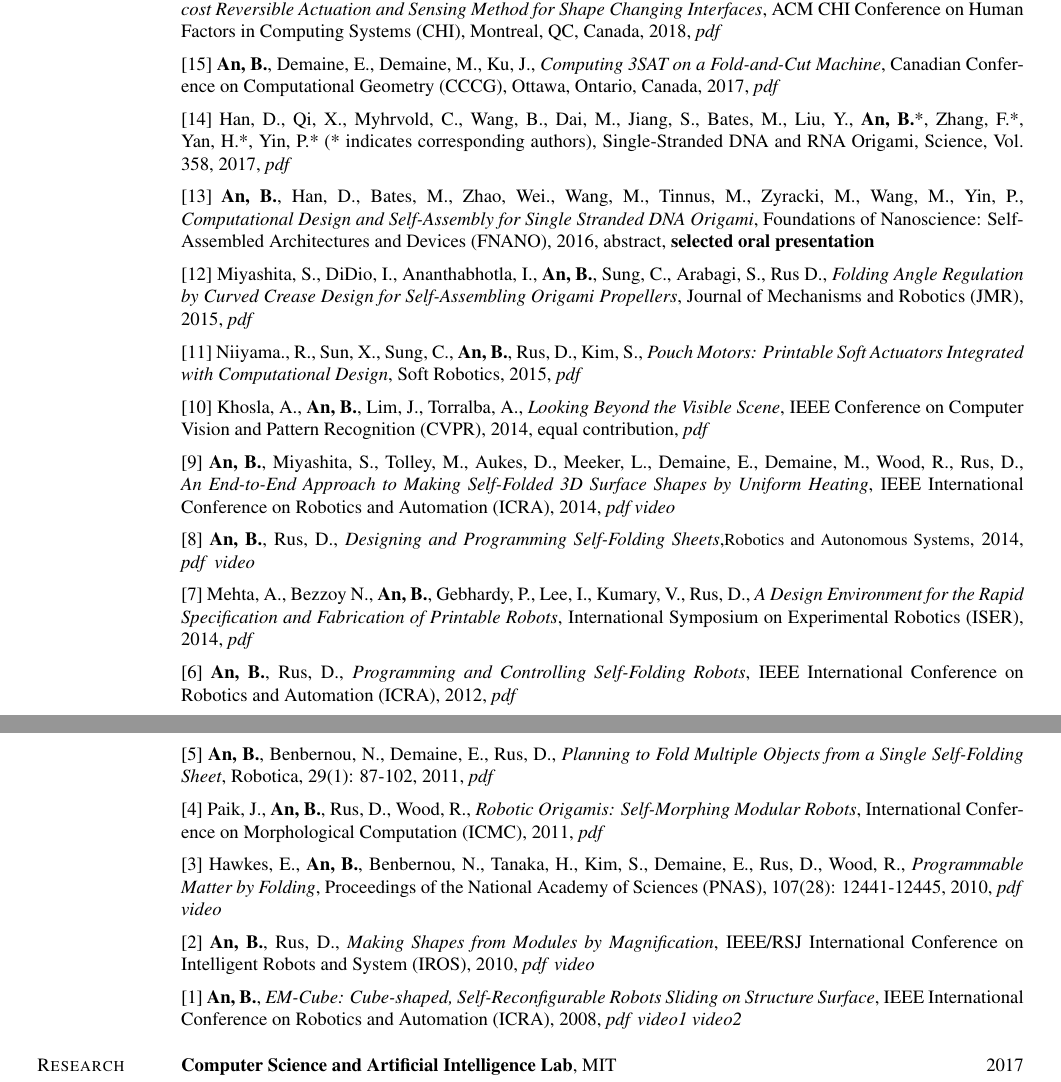
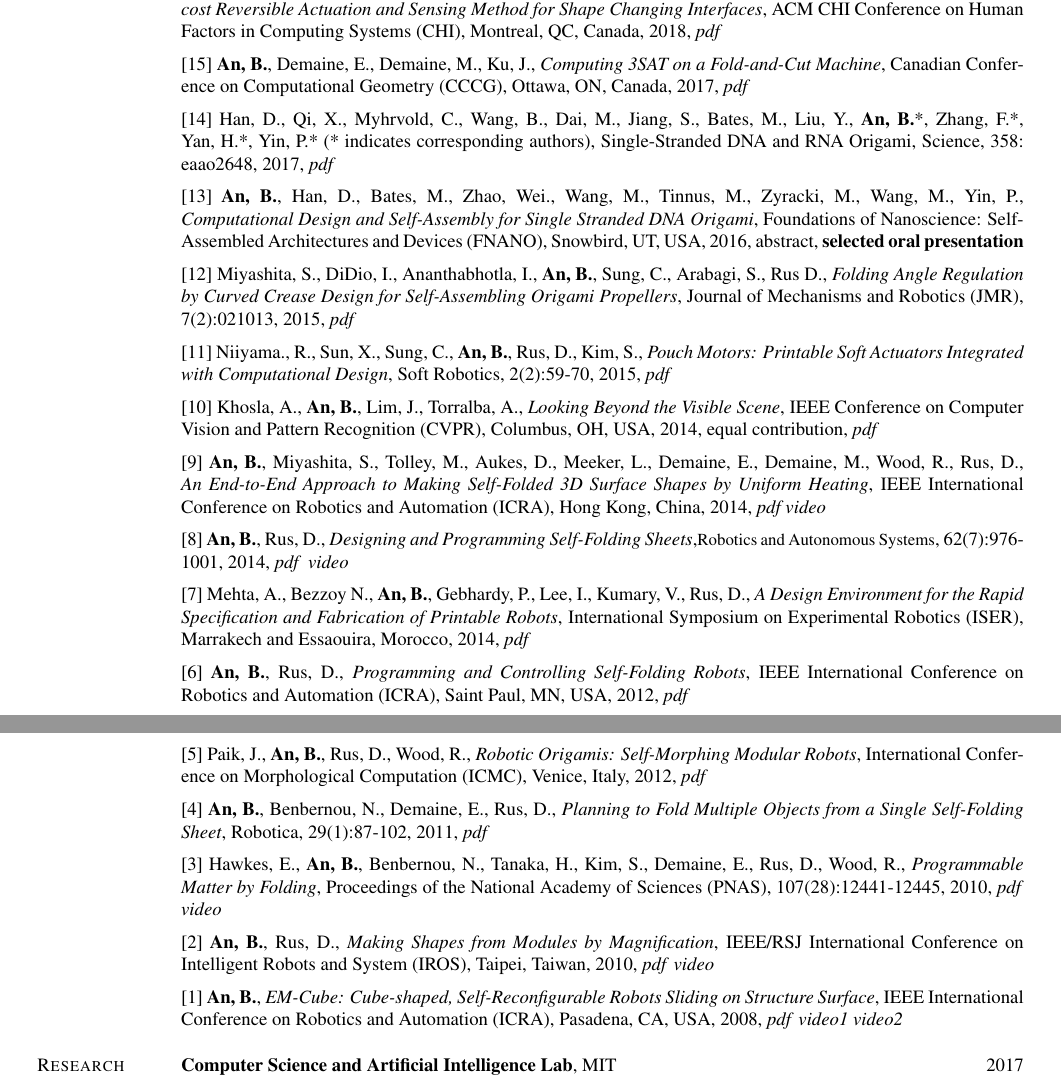
Before and after one commit to csail-com/csail-com.github.io, a LaTeX CV (_cv/cv-kwon-an.tex, which reads _cv/cv-contents.tex): two parts of pages 1 and 2 of 3, joined at a grey line, cut so that both start at the same text. The pictures show the PDF file cv-kwon-an.pdf that the author committed with the source.

Commit message:
Complete cites of the web and the cv

```diff
--- a/_cv/cv-contents.tex
+++ b/_cv/cv-contents.tex
@@ -23,51 +23,50 @@ Thesis: Scaling of Dynamic Surface Growth Model on Fractal Dimension
 \section{Publications}{publications}
 \firstentry{[19] Wang, W. , Chen, S., {\bf An, B.}, Huang, K., Bai, T., Xu, M., Bellot, G., Ke, Y., Xiang, Y., and Wei, B., {\it Complex wireframe DNA nanostructures from simple building blocks}, Nature Communications, 10:1067, 2019, \href{https://www.drancom.com/paper/nc2019.pdf}{\color{black}{\it pdf}} \vspace{0.5mm}}
 
-\entry{[18] {\bf An, B.}, Miyashita, S., Ong, A., Aukes, D., L., Tolley, M., Demaine, E., Demaine, M., Wood, R., Rus, D., \hspace{20mm} {\it An End-to-End Approach to Self-Folding Origami Structures}, IEEE Transactions on Robotics, 34(6): 1409-1424, 2018, \href{https://www.drancom.com/paper/An2018tro.pdf}{\color{black}{\it pdf}}\vspace{0.5mm}}
+\entry{[18] {\bf An, B.}, Miyashita, S., Ong, A., Aukes, D., L., Tolley, M., Demaine, E., Demaine, M., Wood, R., Rus, D., \hspace{20mm} {\it An End-to-End Approach to Self-Folding Origami Structures}, IEEE Transactions on Robotics, 34(6):1409-1424, 2018, \href{https://www.drancom.com/paper/An2018tro.pdf}{\color{black}{\it pdf}}\vspace{0.5mm}}
 
 \entry{[17] {\bf An, B.}, Tao, Y., Gu, J., Cheng, T., Chen, X., Zhang, X., Zhao, W., Do, Y., Takahashi S., Wu, H., Zhang, T., Yao, L.,  {\it Thermorph: Democratizing 4D Printing of Self-Folding Materials and Interfaces}, ACM CHI Conference on Human Factors in Computing Systems (CHI), Montreal, QC, Canada, 2018, \href{https://www.drancom.com/paper/An2018chi.pdf}{\color{black}{\it pdf}}\vspace{0.5mm}}
 
 \entry{[16] Wang G., Cheng, T., Do, Y., Yang, H., Tao, Y., Gu, J., {\bf An, B.}, Yao, L.,  {\it Printed Paper Actuator: A Low-cost Reversible Actuation and Sensing Method for Shape Changing Interfaces}, ACM CHI Conference on Human Factors in Computing Systems (CHI), Montreal, QC, Canada, 2018, \href{https://www.drancom.com/paper/ppa2018chi.pdf}{\color{black}{\it pdf}} \vspace{0.5mm}}
 
-\entry{[15] {\bf An, B.}, Demaine, E., Demaine, M., Ku, J., {\it Computing 3SAT on a Fold-and-Cut Machine}, Canadian Conference on Computational Geometry (CCCG), Ottawa, Ontario, Canada, 2017, \href{https://www.drancom.com/paper/An2017cccg.pdf}{\color{black}{\it pdf}}\vspace{0.5mm}}
+\entry{[15] {\bf An, B.}, Demaine, E., Demaine, M., Ku, J., {\it Computing 3SAT on a Fold-and-Cut Machine}, Canadian Conference on Computational Geometry (CCCG), Ottawa, ON, Canada, 2017, \href{https://www.drancom.com/paper/An2017cccg.pdf}{\color{black}{\it pdf}}\vspace{0.5mm}}
 
 
-\entry{[14] Han, D., Qi, X., Myhrvold, C., Wang, B., Dai, M., Jiang, S., Bates, M., Liu, Y., {\bf An, B.}*, Zhang, F.*, Yan,~H.*, Yin, P.* (* indicates corresponding authors), Single-Stranded DNA and RNA Origami, Science, Vol. 358, 2017, \href{https://www.drancom.com/paper/sci2017ssdna.pdf}{\color{black}{\it pdf}}\vspace{0.5mm}}
+\entry{[14] Han, D., Qi, X., Myhrvold, C., Wang, B., Dai, M., Jiang, S., Bates, M., Liu, Y., {\bf An, B.}*, Zhang, F.*, Yan,~H.*, Yin, P.* (* indicates corresponding authors), Single-Stranded DNA and RNA Origami, Science, 358: eaao2648, 2017, \href{https://www.drancom.com/paper/sci2017ssdna.pdf}{\color{black}{\it pdf}}\vspace{0.5mm}}
 
-\entry{[13] {\bf An, B.}, Han, D., Bates, M., Zhao, Wei., Wang, M., Tinnus, M., Zyracki, M., Wang, M., Yin, P.,  \hspace{20mm}  {\it Computational Design and Self-Assembly for Single Stranded DNA Origami}, Foundations of Nanoscience: Self-Assembled Architectures and Devices (FNANO), 2016, abstract, {\bf selected oral presentation}\vspace{0.5mm}}
+\entry{[13] {\bf An, B.}, Han, D., Bates, M., Zhao, Wei., Wang, M., Tinnus, M., Zyracki, M., Wang, M., Yin, P.,  \hspace{20mm}  {\it Computational Design and Self-Assembly for Single Stranded DNA Origami}, Foundations of Nanoscience: Self-Assembled Architectures and Devices (FNANO), Snowbird, UT, USA, 2016, abstract, {\bf selected oral presentation}\vspace{0.5mm}}
 
-\entry{[12] Miyashita, S., DiDio, I., Ananthabhotla, I., {\bf An, B.}, Sung, C., Arabagi, S., Rus D., {\it Folding Angle Regulation by Curved Crease Design for Self-Assembling Origami Propellers}, Journal of Mechanisms and Robotics (JMR), 2015, \href{https://www.drancom.com/paper/miy2015jmr.pdf}{\color{black}{\it pdf}}\vspace{0.5mm}}
+\entry{[12] Miyashita, S., DiDio, I., Ananthabhotla, I., {\bf An, B.}, Sung, C., Arabagi, S., Rus D., {\it Folding Angle Regulation by Curved Crease Design for Self-Assembling Origami Propellers}, Journal of Mechanisms and Robotics (JMR), 7(2):021013, 2015, \href{https://www.drancom.com/paper/miy2015jmr.pdf}{\color{black}{\it pdf}}\vspace{0.5mm}}
 
-\entry{[11] Niiyama., R., Sun, X., Sung, C., {\bf An, B.}, Rus, D., Kim, S., {\it Pouch Motors: Printable Soft Actuators Integrated with Computational Design}, Soft Robotics, 2015, \href{https://www.drancom.com/paper/niiyama2015.pdf}{\color{black}{\it pdf}}\vspace{0.5mm}}
+\entry{[11] Niiyama., R., Sun, X., Sung, C., {\bf An, B.}, Rus, D., Kim, S., {\it Pouch Motors: Printable Soft Actuators Integrated with Computational Design}, Soft Robotics, 2(2):59-70,  2015, \href{https://www.drancom.com/paper/niiyama2015.pdf}{\color{black}{\it pdf}}\vspace{0.5mm}}
 
+\entry{[10] Khosla, A., {\bf An, B.}, Lim, J., Torralba, A., {\it Looking Beyond the Visible Scene}, IEEE Conference on Computer Vision and Pattern Recognition (CVPR), Columbus, OH, USA, 2014, equal contribution, \href{https://www.drancom.com/paper/An2014cvpr.pdf}{\color{black}{\it pdf}}\vspace{0.5mm}}
 
-\entry{[10] Khosla, A., {\bf An, B.}, Lim, J., Torralba, A., {\it Looking Beyond the Visible Scene}, IEEE Conference on Computer Vision and Pattern Recognition (CVPR), 2014, equal contribution, \href{https://www.drancom.com/paper/An2014cvpr.pdf}{\color{black}{\it pdf}}\vspace{0.5mm}}
-
-\entry{[9] {\bf An, B.}, Miyashita, S., Tolley, M., Aukes, D., Meeker, L., Demaine, E., Demaine, M., Wood, R., Rus, D., {\it An End-to-End Approach to Making Self-Folded 3D Surface Shapes by Uniform Heating}, IEEE International Conference on Robotics and Automation (ICRA), 2014,
+\entry{[9] {\bf An, B.}, Miyashita, S., Tolley, M., Aukes, D., Meeker, L., Demaine, E., Demaine, M., Wood, R., Rus, D., {\it An End-to-End Approach to Making Self-Folded 3D Surface Shapes by Uniform Heating}, IEEE International Conference on Robotics and Automation (ICRA), Hong Kong, China, 2014,
 \href{https://www.drancom.com/paper/An2014icra.pdf}{\color{black}{\it pdf}}	\href{http://youtu.be/NtBAKb_zmTs}{\color{black}\textit{video}}
 \vspace{0.5mm}}
 
-\entry{[8] {\bf An, B.}, Rus, D., {\it Designing and Programming Self-Folding Sheets},{\small Robotics and Autonomous Systems}, 2014, \href{https://www.drancom.com/paper/An2014ras.pdf}{\color{black}{\it pdf}}~	\href{http://youtu.be/E4-s3fkIBEM}{\color{black}\textit{video}}
+\entry{[8] {\bf An, B.}, Rus, D., {\it Designing and Programming Self-Folding Sheets},{\small Robotics and Autonomous Systems}, 62(7):976-1001, 2014, \href{https://www.drancom.com/paper/An2014ras.pdf}{\color{black}{\it pdf}}~	\href{http://youtu.be/E4-s3fkIBEM}{\color{black}\textit{video}}
 \vspace{0.5mm}}
 
-\entry{[7] {Mehta, A., Bezzoy N., {\bf An, B.}, Gebhardy, P., Lee, I., Kumary, V., Rus, D.}, {\it A Design Environment for the Rapid Specification and Fabrication of Printable Robots}, International Symposium on Experimental Robotics (ISER), 2014,
+\entry{[7] {Mehta, A., Bezzoy N., {\bf An, B.}, Gebhardy, P., Lee, I., Kumary, V., Rus, D.}, {\it A Design Environment for the Rapid Specification and Fabrication of Printable Robots}, International Symposium on Experimental Robotics (ISER), Marrakech and Essaouira, Morocco, 2014,
 \href{https://www.drancom.com/paper/iser2014.pdf}{\color{black}{\it pdf}}\vspace{0.5mm}}
 
-\entry{[6] {\bf An, B.}, Rus, D., {\it Programming and Controlling Self-Folding Robots}, IEEE International Conference on Robotics and Automation (ICRA), 2012, \href{https://www.drancom.com/paper/An2012icra.pdf}{\color{black}\textit{pdf}}\vspace{0.5mm}}
+\entry{[6] {\bf An, B.}, Rus, D., {\it Programming and Controlling Self-Folding Robots}, IEEE International Conference on Robotics and Automation (ICRA), Saint Paul, MN, USA, 2012, \href{https://www.drancom.com/paper/An2012icra.pdf}{\color{black}\textit{pdf}}\vspace{0.5mm}}
 
-\entry{[5] {\bf An, B.}, Benbernou, N., Demaine, E., Rus, D., {\it Planning to Fold Multiple Objects from a Single Self-Folding Sheet}, Robotica, 29(1): 87-102, 2011, \href{https://www.drancom.com/paper/An2011rob.pdf}{\color{black}\textit{pdf}}\vspace{0.5mm}}
+\entry{[5] Paik, J., {\bf An, B.}, Rus, D., Wood, R., {\it Robotic Origamis: Self-Morphing Modular Robots}, International Conference on Morphological Computation (ICMC), Venice, Italy, 2012, \href{https://www.drancom.com/paper/PA2011icmc.pdf}{\color{black}\textit{pdf}}\vspace{0.5mm}}
 
-\entry{[4] Paik, J., {\bf An, B.}, Rus, D., Wood, R., {\it Robotic Origamis: Self-Morphing Modular Robots}, International Conference on Morphological Computation (ICMC), 2011, \href{https://www.drancom.com/paper/PA2011icmc.pdf}{\color{black}\textit{pdf}}\vspace{0.5mm}}
+\entry{[4] {\bf An, B.}, Benbernou, N., Demaine, E., Rus, D., {\it Planning to Fold Multiple Objects from a Single Self-Folding Sheet}, Robotica, 29(1):87-102, 2011, \href{https://www.drancom.com/paper/An2011rob.pdf}{\color{black}\textit{pdf}}\vspace{0.5mm}}
 
-\entry{[3] Hawkes, E., {\bf An, B.}, Benbernou, N.,  Tanaka, H., Kim, S., Demaine, E., Rus, D., Wood, R., {\it Programmable Matter by Folding}, Proceedings of the National Academy of Sciences (PNAS), 107(28): 12441-12445, 2010, \href{https://www.drancom.com/paper/HA2010pnas.pdf}{\color{black}\textit{pdf}}
+\entry{[3] Hawkes, E., {\bf An, B.}, Benbernou, N.,  Tanaka, H., Kim, S., Demaine, E., Rus, D., Wood, R., {\it Programmable Matter by Folding}, Proceedings of the National Academy of Sciences (PNAS), 107(28):12441-12445, 2010, \href{https://www.drancom.com/paper/HA2010pnas.pdf}{\color{black}\textit{pdf}}
 \href{http://youtu.be/vNhE25GgwDM}{\color{black}\textit{video}}
 \vspace{0.5mm}}
 
-\entry{[2] {\bf An, B.}, Rus, D., {\it Making Shapes from Modules by Magnification}, IEEE/RSJ International Conference on Intelligent Robots and System (IROS), 2010, \href{https://www.drancom.com/paper/An2010iros.pdf}{\color{black}\textit{pdf}}
+\entry{[2] {\bf An, B.}, Rus, D., {\it Making Shapes from Modules by Magnification}, IEEE/RSJ International Conference on Intelligent Robots and System (IROS), Taipei, Taiwan, 2010, \href{https://www.drancom.com/paper/An2010iros.pdf}{\color{black}\textit{pdf}}
 \href{http://youtu.be/u7Tf_ohHoFM}{\color{black}\textit{video}}
 	\vspace{0.5mm}}
 
-\entry{[1] {\bf An, B.}, {\it EM-Cube: Cube-shaped, Self-Reconfigurable Robots Sliding on Structure Surface}, IEEE International Conference on Robotics and Automation (ICRA), 2008, \href{https://www.drancom.com/paper/An2008icra.pdf}{\color{black}\textit{pdf}}
+\entry{[1] {\bf An, B.}, {\it EM-Cube: Cube-shaped, Self-Reconfigurable Robots Sliding on Structure Surface}, IEEE International Conference on Robotics and Automation (ICRA), Pasadena, CA, USA, 2008, \href{https://www.drancom.com/paper/An2008icra.pdf}{\color{black}\textit{pdf}}
 \href{http://youtu.be/ObCGQW_MBGs}{\color{black}\textit{video1}}
 \href{http://youtu.be/nd18BOjUgss}{\color{black}\textit{video2}}
 	\vspace{0.5mm}}
```
Also changed, not shown: _cv/cv-kwon-an-contacts.pdf, cv-kwon-an.pdf, 1 other file.
